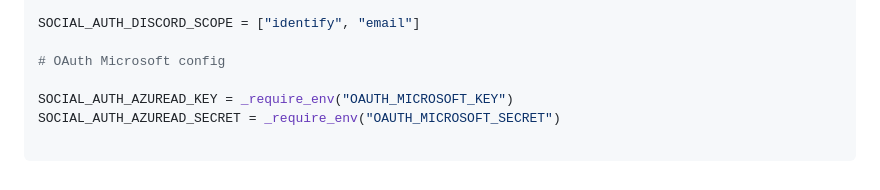
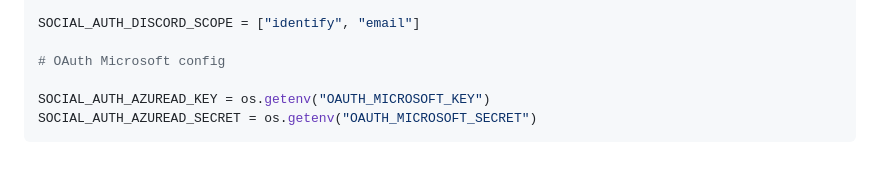
Before and after one commit to rafaelurben/django-account, a Markdown page: README.md, the part around the change. GitHub-like rendering.

````diff
--- a/README.md
+++ b/README.md
@@ -110,7 +110,6 @@ SOCIAL_AUTH_DISCORD_SCOPE = ["identify", "email"]
 
 # OAuth Microsoft config
 
-SOCIAL_AUTH_AZUREAD_KEY = _require_env("OAUTH_MICROSOFT_KEY")
-SOCIAL_AUTH_AZUREAD_SECRET = _require_env("OAUTH_MICROSOFT_SECRET")
-
+SOCIAL_AUTH_AZUREAD_KEY = os.getenv("OAUTH_MICROSOFT_KEY")
+SOCIAL_AUTH_AZUREAD_SECRET = os.getenv("OAUTH_MICROSOFT_SECRET")
 ```
````
